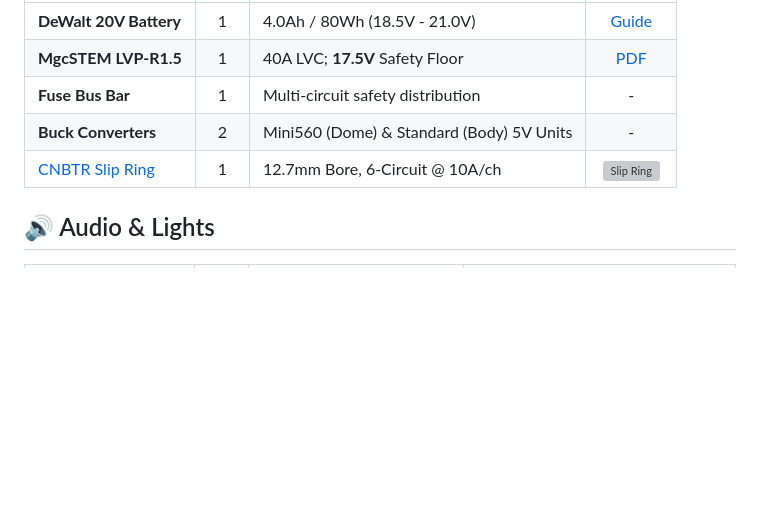
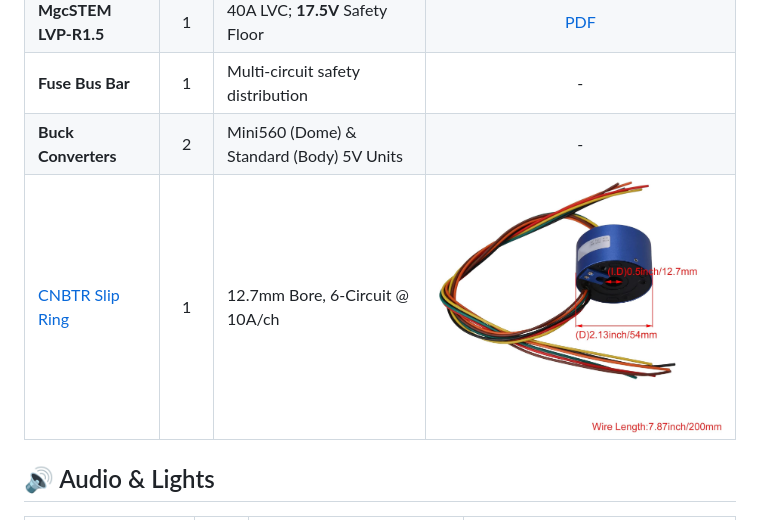
Before and after one commit to Ruzzler/Wee2-D2, a Markdown page: docs/bill-of-materials.md, the part around the change. GitHub-like rendering; blank space fills up the shorter version; grey boxes are pictures that could not be loaded.

```diff
--- a/docs/bill-of-materials.md
+++ b/docs/bill-of-materials.md
@@ -19,7 +19,7 @@ A comprehensive list of hardware used in the Wee2-D2 project, organized by syste
 | **MgcSTEM LVP-R1.5** | 1 | 40A LVC; **17.5V** Safety Floor | [PDF](hardware/mgcstem-lvp-r15-manual.pdf) |
 | **Fuse Bus Bar** | 1 | Multi-circuit safety distribution | - |
 | **Buck Converters** | 2 | Mini560 (Dome) & Standard (Body) 5V Units | - |
-| [CNBTR Slip Ring](hardware/cnbtr-slip-ring-manual.md) | 1 | 12.7mm Bore, 6-Circuit @ 10A/ch | ![Slip Ring](../assets/cnbtr-slip-ring.jpg) |
+| [CNBTR Slip Ring](hardware/cnbtr-slip-ring-manual.md) | 1 | 12.7mm Bore, 6-Circuit @ 10A/ch | ![Slip Ring](../assets/slip-ring-cnbtr.jpg) |
 
 ## 🔊 Audio & Lights
 | Component | Qty | Specifications | Visual ID |
```
Also changed, not shown: AGENTS.md (+3 -1 lines).
